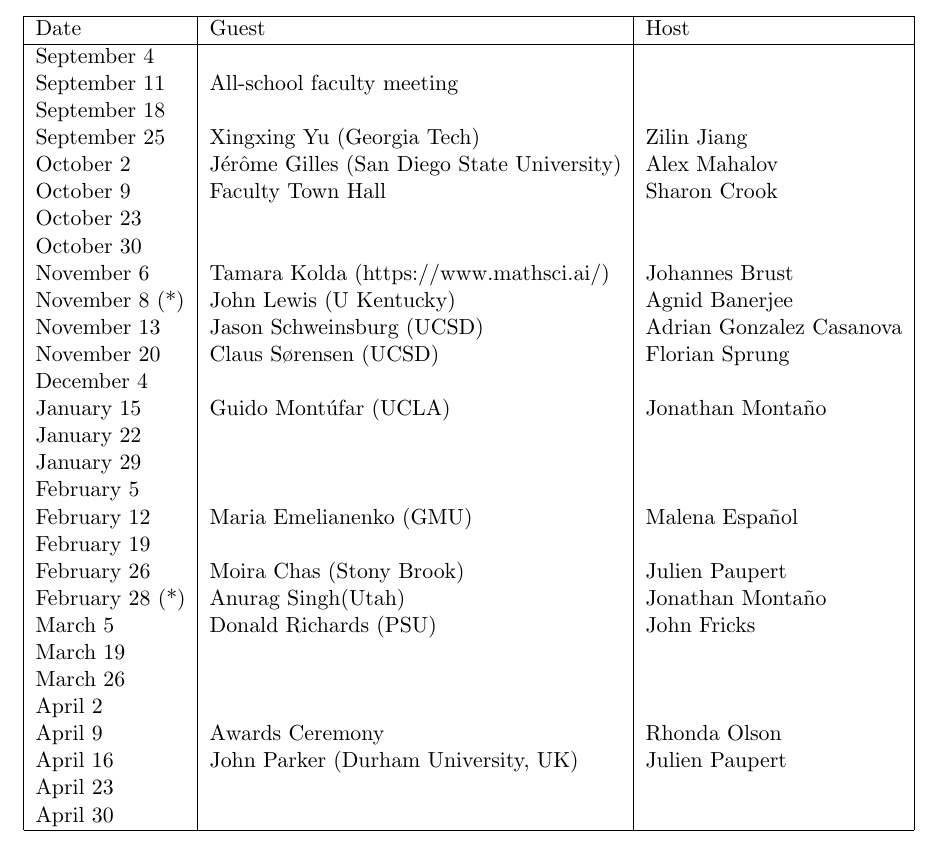
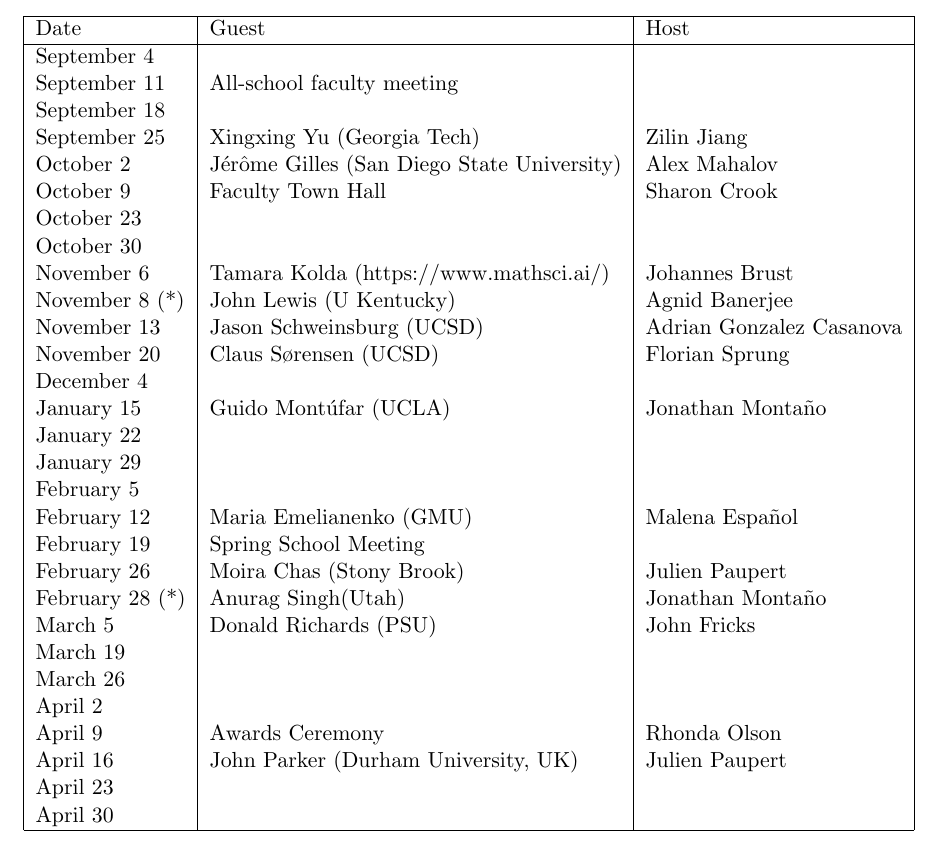
Before and after one commit to johnfricks/johnfricks.github.io, a LaTeX document (docs/coll/schedule.tex): part of the page, cut so that both start at the same text. Compiled offline with pdfLaTeX.

Commit message:
spring meeting

```diff
--- a/docs/coll/schedule.tex
+++ b/docs/coll/schedule.tex
@@ -30,7 +30,7 @@ January 22 & & \\
 January 29 & & \\
 February 5 & & \\
 February 12 & Maria Emelianenko (GMU) & Malena Espa\~nol\\
-February 19 & & \\
+February 19 & Spring School Meeting & \\
 February 26  & Moira Chas (Stony Brook) & Julien Paupert \\
 February 28 (*) & Anurag Singh(Utah) & Jonathan Monta\~no\\
 March 5 & Donald Richards (PSU) & John Fricks \\
```
Also changed, not shown: docs/coll/schedule.pdf, 2 other files.
